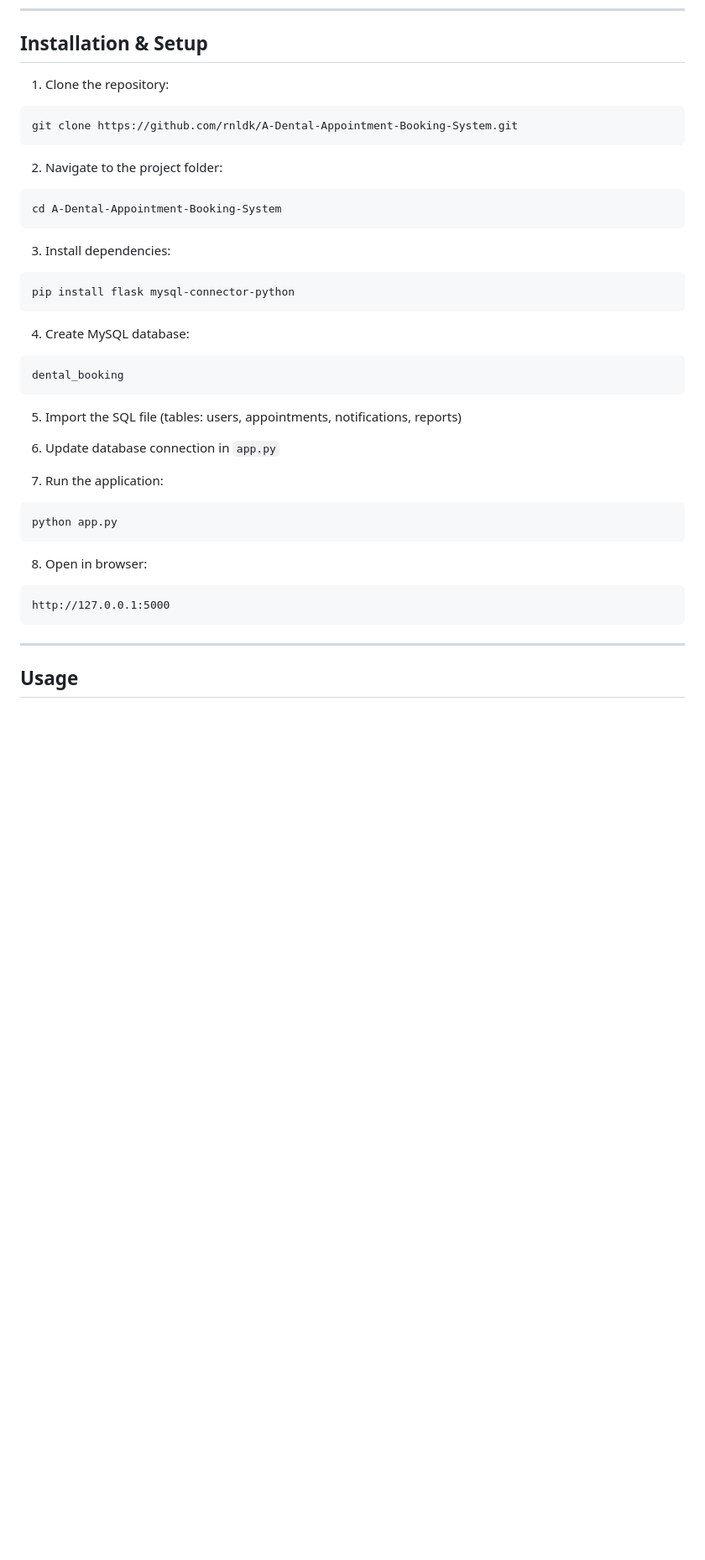
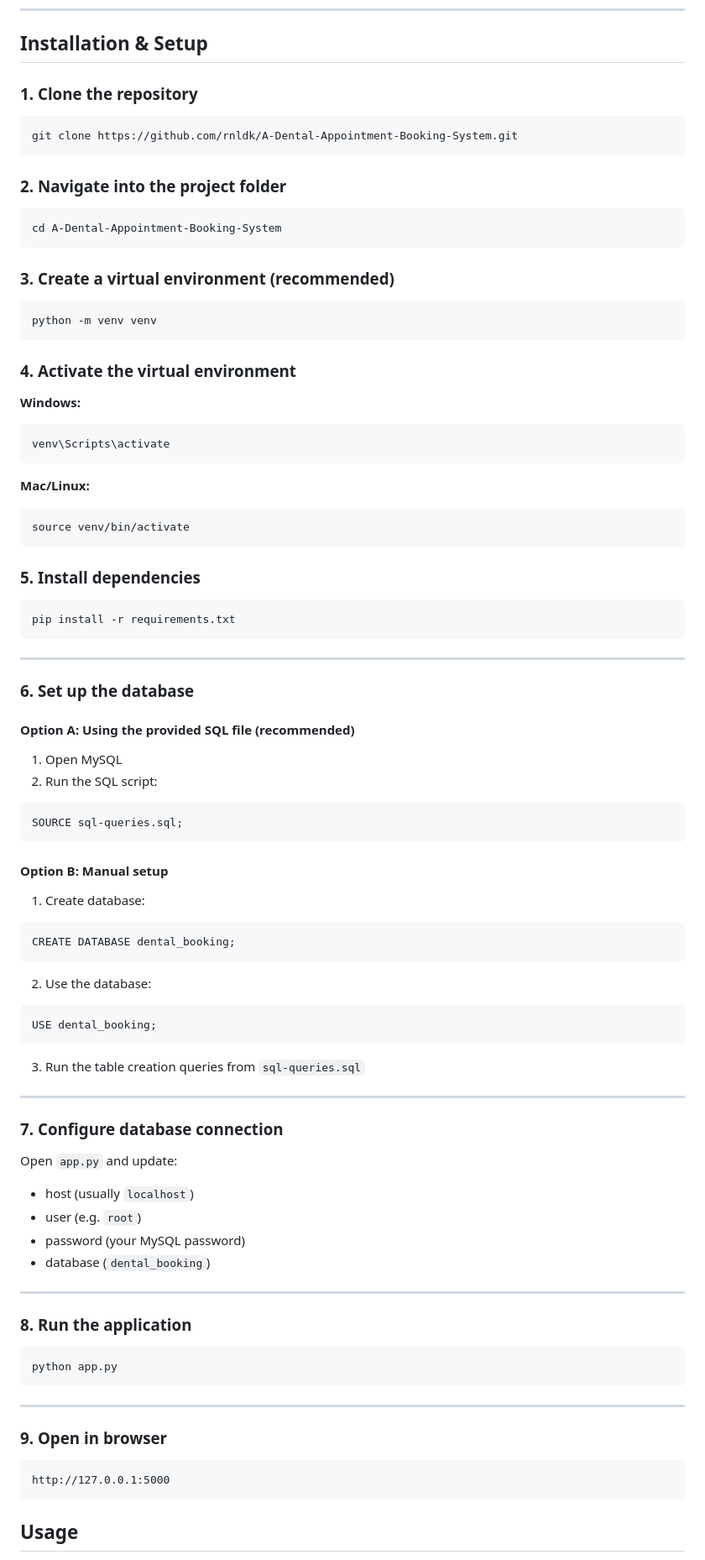
Before and after one commit to rnldk/A-Dental-Appointment-Booking-System, a Markdown page: README.md, the part around the change. Shown at 84% size. GitHub-like rendering; blank space fills up the shorter version.

Commit message:
Revise README for clearer installation and setup steps
Updated installation instructions and added steps for setting up the virtual environment and database.

````diff
--- a/README.md
+++ b/README.md
@@ -136,47 +136,100 @@ Test results confirmed:
 
 ## Installation & Setup
 
-1. Clone the repository:
+### 1. Clone the repository
 
 ```
 git clone https://github.com/rnldk/A-Dental-Appointment-Booking-System.git
 ```
 
-2. Navigate to the project folder:
+### 2. Navigate into the project folder
 
 ```
 cd A-Dental-Appointment-Booking-System
 ```
 
-3. Install dependencies:
+### 3. Create a virtual environment (recommended)
 
 ```
-pip install flask mysql-connector-python
+python -m venv venv
 ```
 
-4. Create MySQL database:
+### 4. Activate the virtual environment
+
+**Windows:**
 
 ```
-dental_booking
+venv\Scripts\activate
 ```
 
-5. Import the SQL file (tables: users, appointments, notifications, reports)
+**Mac/Linux:**
 
-6. Update database connection in `app.py`
+```
+source venv/bin/activate
+```
 
-7. Run the application:
+### 5. Install dependencies
+
+```
+pip install -r requirements.txt
+```
+
+---
+
+### 6. Set up the database
+
+#### Option A: Using the provided SQL file (recommended)
+
+1. Open MySQL
+2. Run the SQL script:
+
+```
+SOURCE sql-queries.sql;
+```
+
+#### Option B: Manual setup
+
+1. Create database:
+
+```
+CREATE DATABASE dental_booking;
+```
+
+2. Use the database:
+
+```
+USE dental_booking;
+```
+
+3. Run the table creation queries from `sql-queries.sql`
+
+---
+
+### 7. Configure database connection
+
+Open `app.py` and update:
+
+* host (usually `localhost`)
+* user (e.g. `root`)
+* password (your MySQL password)
+* database (`dental_booking`)
+
+---
+
+### 8. Run the application
 
 ```
 python app.py
 ```
 
-8. Open in browser:
+---
+
+### 9. Open in browser
 
 ```
 http://127.0.0.1:5000
 ```
 
----
 
 ## Usage
 
````
